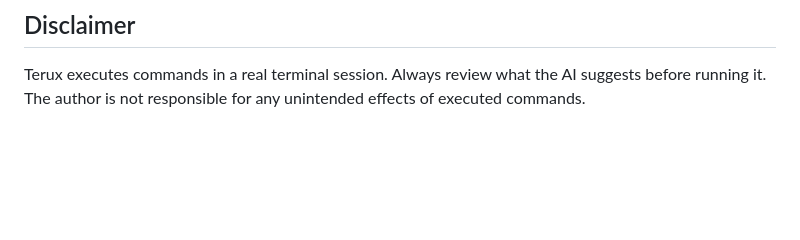
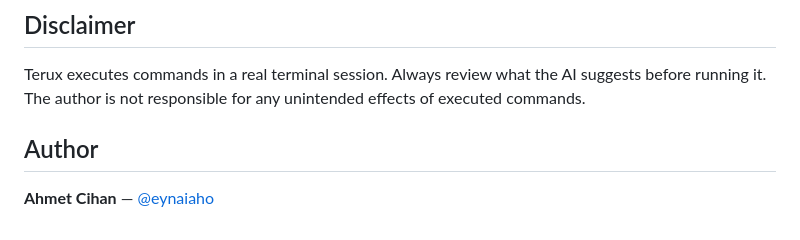
Before and after one commit to eynaiaho/Terux, a Markdown page: README.md, the part around the change. GitHub-like rendering; blank space fills up the shorter version.

Commit message:
Add author section to README
Added author information to the README.

```diff
--- a/README.md
+++ b/README.md
@@ -151,3 +151,7 @@ MIT
 ## Disclaimer
 
 Terux executes commands in a real terminal session. Always review what the AI suggests before running it. The author is not responsible for any unintended effects of executed commands.
+
+## Author
+
+**Ahmet Cihan** — [@eynaiaho](https://github.com/eynaiaho)
```
